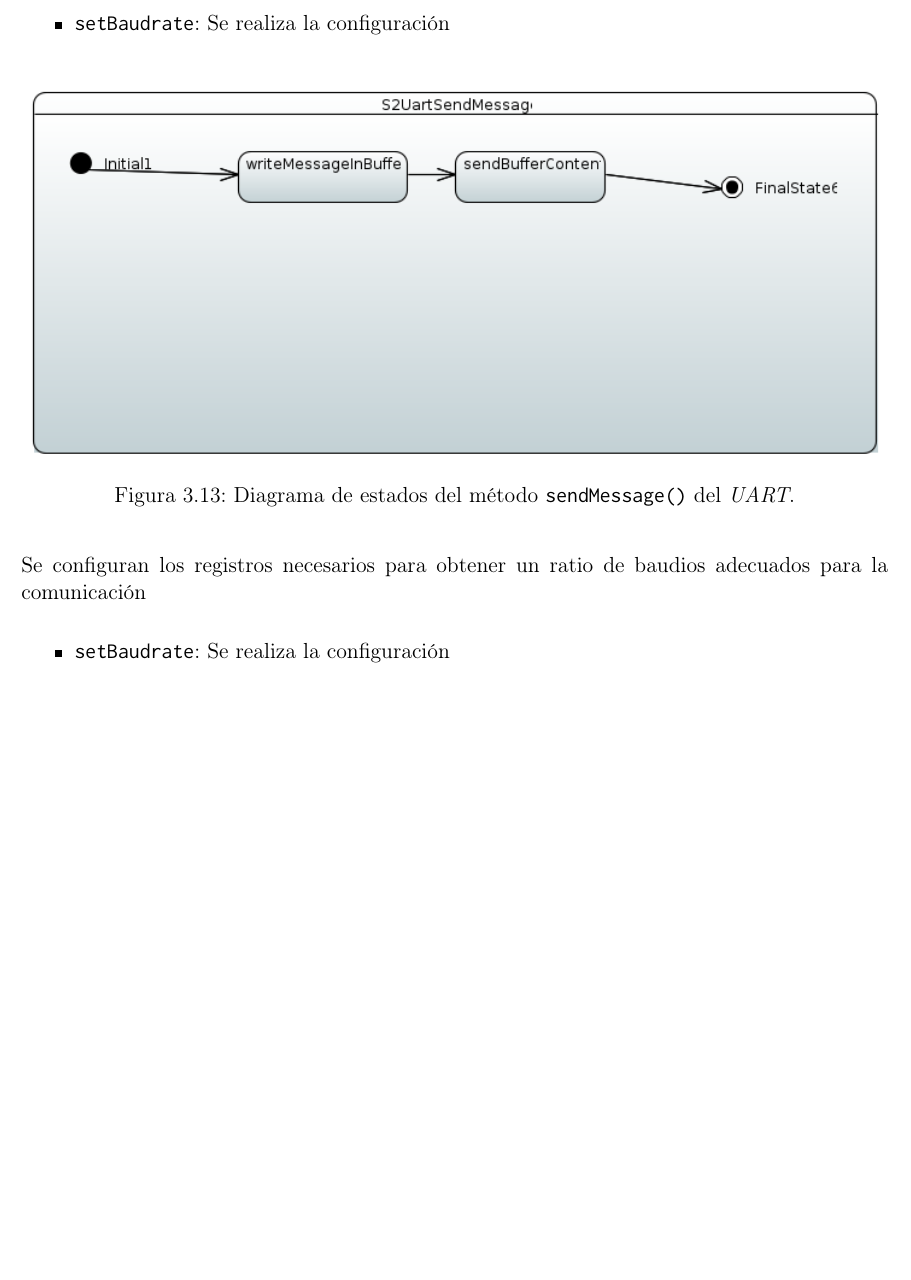
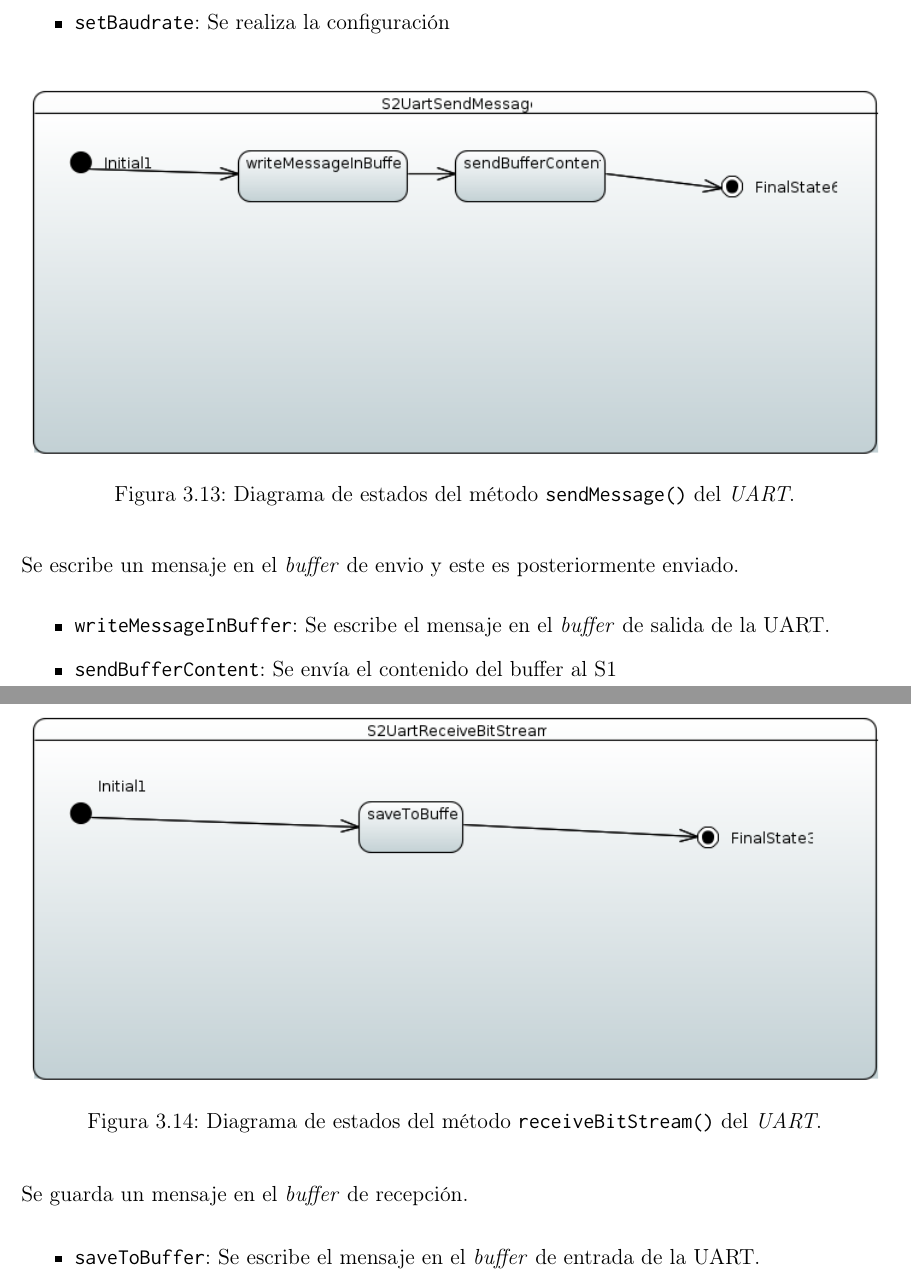
Before and after one commit to pArm-TFG/Memoria, a LaTeX thesis (main.tex, which reads diagramas_requisitos_diseño/diagramas_y_diseño.tex): part of page 39 of 131 before the commit and two parts of pages 39 and 40 of 132 after it, the two joined at a grey line, cut so that both start at the same text, the shorter picture padded with empty space. Compiled offline with pdfLaTeX.

Commit message:
Updates from Overleaf

```diff
--- a/diagramas_requisitos_diseño/diagramas_y_diseño.tex
+++ b/diagramas_requisitos_diseño/diagramas_y_diseño.tex
@@ -223,11 +223,25 @@ Se configuran los registros necesarios para obtener un ratio de baudios adecuado
     \centering
     \includegraphics[width=1\linewidth]{pictures/S2UartSendMessage.PNG}
     \caption{Diagrama de estados del método \texttt{sendMessage()} del \textit{UART}.}
-    \label{fig:fun_set_message_uart}
+    \label{fig:fun_send_message_uart}
 \end{figure}
 
-Se configuran los registros necesarios para obtener un ratio de baudios adecuados para la comunicación
+Se escribe un mensaje en el \textit{buffer} de envio y este es posteriormente enviado.
 
 \begin{itemize}
-    \item \texttt{setBaudrate}: Se realiza la configuración
+    \item \texttt{writeMessageInBuffer}: Se escribe el mensaje en el \textit{buffer} de salida de la UART.
+    \item \texttt{sendBufferContent}: Se envía el contenido del buffer al \ac{S1}
 \end{itemize}
+
+\begin{figure}[H]
+    \centering
+    \includegraphics[width=1\linewidth]{pictures/S2UartReceiveBitStream.PNG}
+    \caption{Diagrama de estados del método \texttt{receiveBitStream()} del \textit{UART}.}
+    \label{fig:fun_receive_bit_stream_uart}
+\end{figure}
+
+Se guarda un mensaje en el \textit{buffer} de recepción.
+
+\begin{itemize}
+    \item \texttt{saveToBuffer}: Se escribe el mensaje en el \textit{buffer} de entrada de la UART.
+\end{itemize}
```
